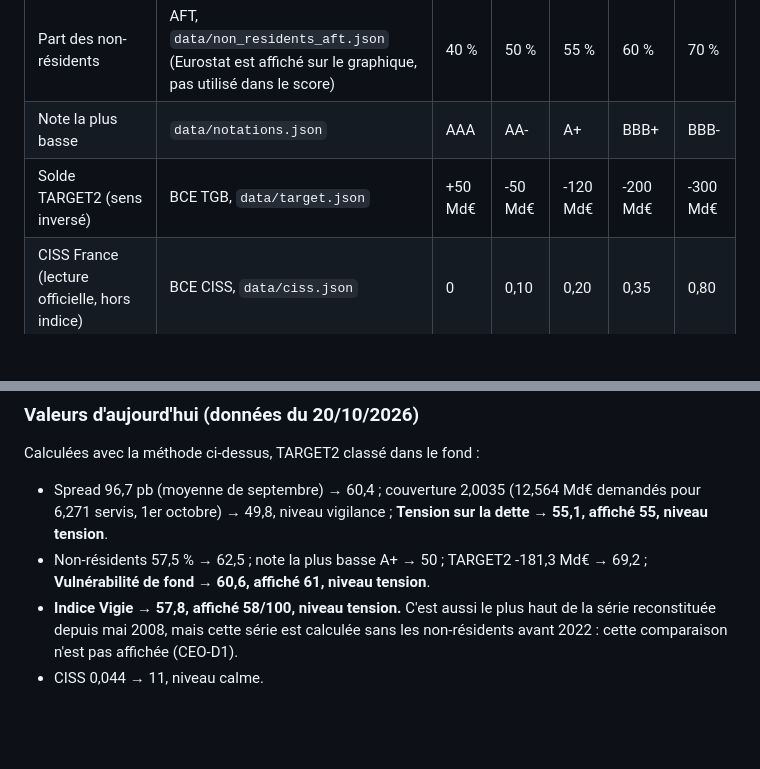
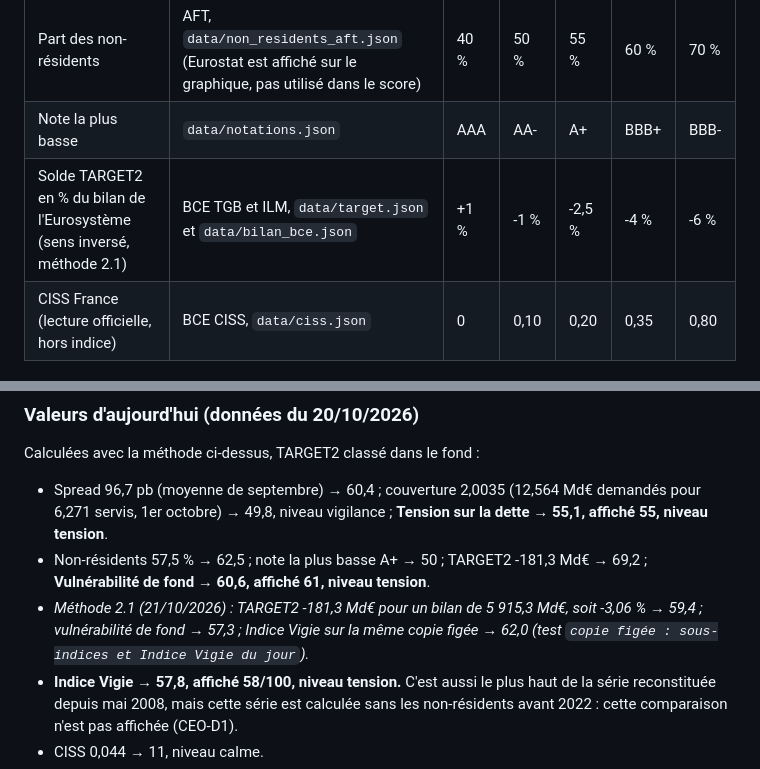
Before and after one commit to micka2000/vigie-dette-france, a Markdown page: docs/designs/indice-vigie.md, 2 parts joined by grey strips. Drawn GitHub-style; blank space fills up the shorter version.

Commit message:
doc méthode : ancrages et exemple chiffré de TARGET2 mis à jour pour la méthode 2.1
Co-Authored-By: Claude Opus 5.5 <noreply@anthropic.com>

```diff
--- a/docs/designs/indice-vigie.md
+++ b/docs/designs/indice-vigie.md
@@ -63,7 +63,7 @@ La méthode a changé après relecture. Le document proposait d'abord un centile
 | Couverture de l'adjudication à 10 ans (sens inversé) | `data/adjudications.json` | 3,5 | 2,5 | 2,0 | 1,5 | 1,0 |
 | Part des non-résidents | AFT, `data/non_residents_aft.json` (Eurostat est affiché sur le graphique, pas utilisé dans le score) | 40 % | 50 % | 55 % | 60 % | 70 % |
 | Note la plus basse | `data/notations.json` | AAA | AA- | A+ | BBB+ | BBB- |
-| Solde TARGET2 (sens inversé) | BCE TGB, `data/target.json` | +50 Md€ | -50 Md€ | -120 Md€ | -200 Md€ | -300 Md€ |
+| Solde TARGET2 en % du bilan de l'Eurosystème (sens inversé, méthode 2.1) | BCE TGB et ILM, `data/target.json` et `data/bilan_bce.json` | +1 % | -1 % | -2,5 % | -4 % | -6 % |
 | CISS France (lecture officielle, hors indice) | BCE CISS, `data/ciss.json` | 0 | 0,10 | 0,20 | 0,35 | 0,80 |
 
 - **Notes.** Les trois agences sont S&P, Moody's et Fitch, et on retient la note la plus basse des trois. L'échelle va de 0 (AAA) à 9 (BBB-), et Moody's se convertit cran pour cran : Aaa = AAA, Aa1 = AA+, Aa2 = AA, Aa3 = AA-, A1 = A+, A2 = A, A3 = A-, Baa1 = BBB+, Baa2 = BBB, Baa3 = BBB-. Les ancrages en crans sont 0 → 0, 3 → 25, 4 → 50, 7 → 75, 9 → 100. Au-delà de BBB-, le score reste à 100. Dans le code, les crans perdus valent `20 - notch(note)`, où `notch()` est la fonction existante de `app.js` (AAA = 20), déplacée dans `score.mjs`. Les perspectives et les mises sous surveillance ne changent pas le score : elles s'affichent en texte à côté.
@@ -120,6 +120,7 @@ Calculées avec la méthode ci-dessus, TARGET2 classé dans le fond :
 
 - Spread 96,7 pb (moyenne de septembre) → 60,4 ; couverture 2,0035 (12,564 Md€ demandés pour 6,271 servis, 1er octobre) → 49,8, niveau vigilance ; **Tension sur la dette → 55,1, affiché 55, niveau tension**.
 - Non-résidents 57,5 % → 62,5 ; note la plus basse A+ → 50 ; TARGET2 -181,3 Md€ → 69,2 ; **Vulnérabilité de fond → 60,6, affiché 61, niveau tension**.
+- _Méthode 2.1 (21/10/2026) : TARGET2 -181,3 Md€ pour un bilan de 5 915,3 Md€, soit -3,06 % → 59,4 ; vulnérabilité de fond → 57,3 ; Indice Vigie sur la même copie figée → 62,0 (test `copie figée : sous-indices et Indice Vigie du jour`)._
 - **Indice Vigie → 57,8, affiché 58/100, niveau tension.** C'est aussi le plus haut de la série reconstituée depuis mai 2008, mais cette série est calculée sans les non-résidents avant 2022 : cette comparaison n'est pas affichée (CEO-D1).
 - CISS 0,044 → 11, niveau calme.
 - Repères historiques calculés avec la même méthode et les signaux disponibles à chaque date : novembre 2011 → 53 (tension sur la dette 86, fond 19, calculé sans les non-résidents) ; décembre 2008 → 25 ; avril 2020 → 25 ; juillet 2024 → 42.
```
